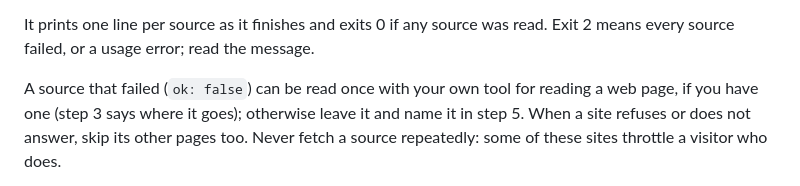
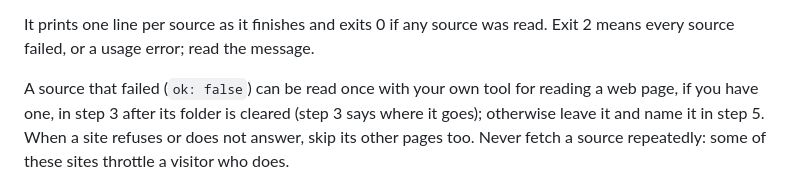
Before and after one commit to 4e6/rio-maior-events, a Markdown page: skills/rio-maior-events/SKILL.md, the part around the change. GitHub-like rendering.

Commit message:
rio-maior-events: a failed source is read by hand after the candidates folder is cleared
Co-Authored-By: Claude Opus 5.5 <noreply@anthropic.com>

```diff
--- a/skills/rio-maior-events/SKILL.md
+++ b/skills/rio-maior-events/SKILL.md
@@ -72,7 +72,8 @@ It prints one line per source as it finishes and exits 0 if any source was read.
 every source failed, or a usage error; read the message.
 
 A source that failed (`ok: false`) can be read once with your own tool for
-reading a web page, if you have one (step 3 says where it goes); otherwise
+reading a web page, if you have one, in step 3 after its folder is cleared
+(step 3 says where it goes); otherwise
 leave it and name it in step 5.
 When a site refuses or does not answer, skip its other pages too. Never fetch a
 source repeatedly: some of these sites throttle a visitor who does.
```
Also changed, not shown: .wiki/architecture/rio-maior-events.md (+1 -1 lines), 1 other file.
